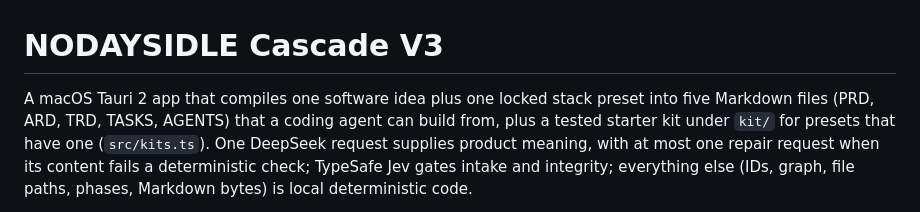
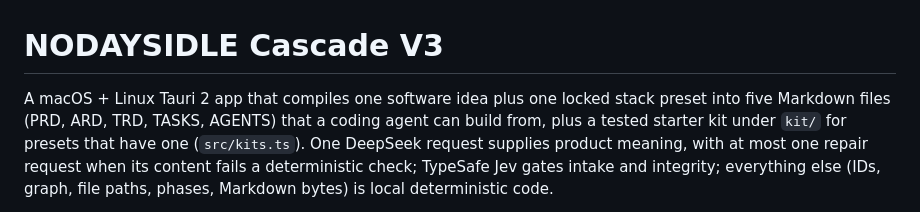
Before and after one commit to nodaysidle/nodaysidle-cascade-v3, a Markdown page: AGENTS.md, the part around the change. Drawn GitHub-style.

```diff
--- a/AGENTS.md
+++ b/AGENTS.md
@@ -1,6 +1,6 @@
 # NODAYSIDLE Cascade V3
 
-A macOS Tauri 2 app that compiles one software idea plus one locked stack preset into five
+A macOS + Linux Tauri 2 app that compiles one software idea plus one locked stack preset into five
 Markdown files (PRD, ARD, TRD, TASKS, AGENTS) that a coding agent can build from, plus a tested
 starter kit under `kit/` for presets that have one (`src/kits.ts`).
 One DeepSeek request supplies product meaning, with at most one repair request when its content
```
Also changed, not shown: README.md (+17 -7 lines), 1 other file.
